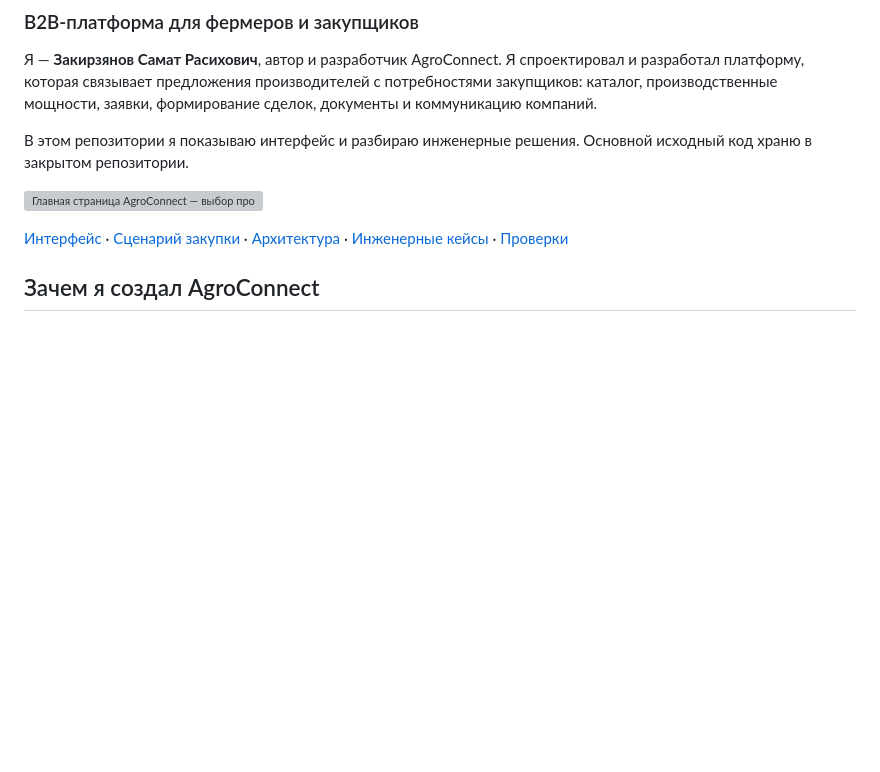
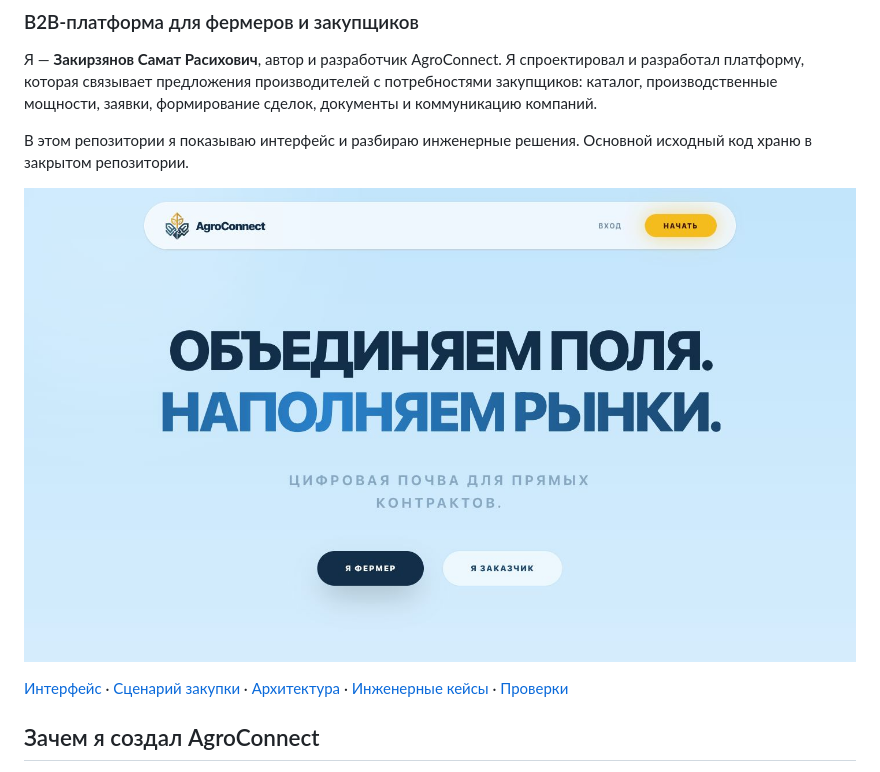
Before and after one commit to minemaps251-ship-it/agroconnect-showcase, a Markdown page: README.md, the part around the change. Rendered like a GitHub page; pictures changed too: assets/screenshots/10-home-hero.jpg (added); blank space fills up the shorter version; grey boxes are pictures that could not be loaded.

Commit message:
Показать первый экран главной в начале витрины

```diff
--- a/README.md
+++ b/README.md
@@ -6,7 +6,7 @@
 
 В этом репозитории я показываю интерфейс и разбираю инженерные решения. Основной исходный код храню в закрытом репозитории.
 
-![Главная страница AgroConnect — выбор продукции на фотографии](assets/screenshots/09-home-interactive.png)
+![Первый экран главной страницы AgroConnect](assets/screenshots/10-home-hero.jpg)
 
 [Интерфейс](docs/gallery.md) · [Сценарий закупки](docs/product.md) · [Архитектура](docs/architecture.md) · [Инженерные кейсы](docs/engineering-cases.md) · [Проверки](docs/verification.md)
 
```
Also changed, not shown: docs/gallery.md (+6 -0 lines), 1 other file.
